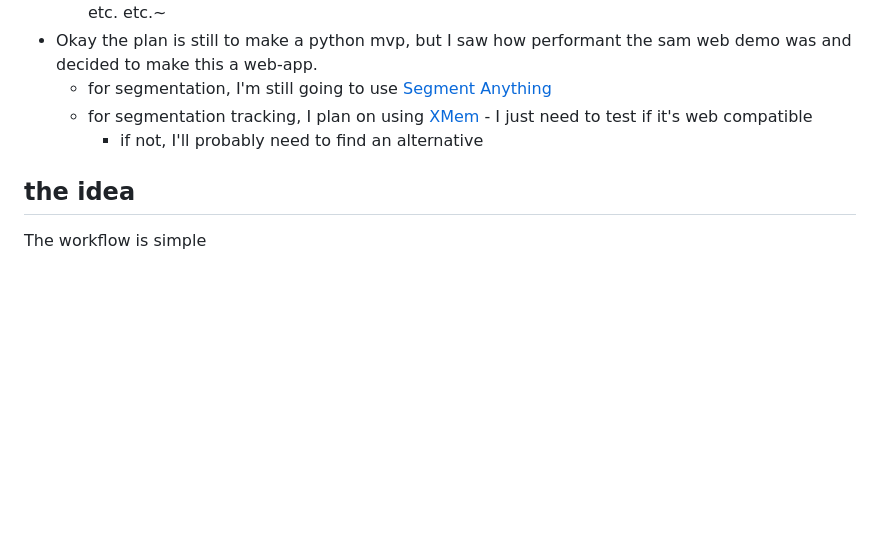
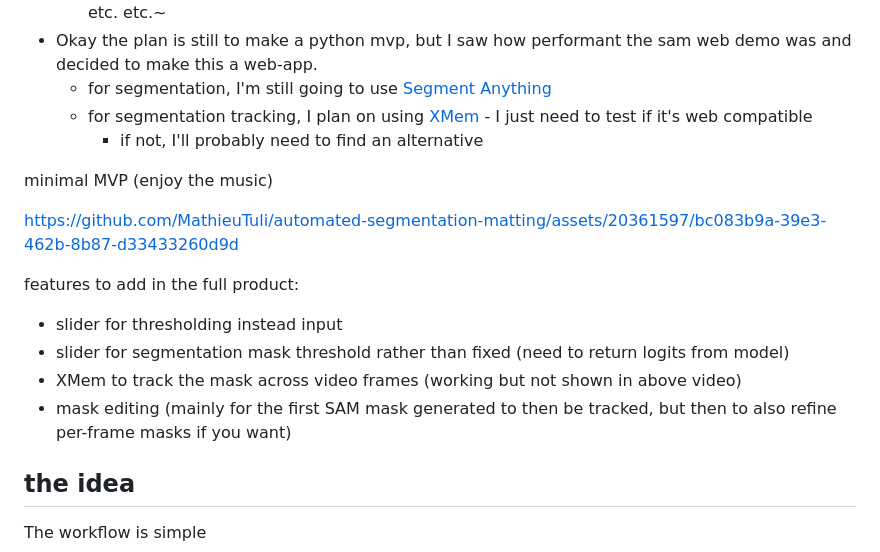
Before and after one commit to MathieuTuli/automated-segmentation-matting, a Markdown page: README.md, the part around the change. Rendered like a GitHub page; blank space fills up the shorter version.

```diff
--- a/README.md
+++ b/README.md
@@ -21,6 +21,15 @@ https://github.com/MathieuTuli/automated-segmentation-matting/assets/20361597/59
   - for segmentation tracking, I plan on using [XMem](https://github.com/hkchengrex/XMem) - I just need to test if it's web compatible
     - if not, I'll probably need to find an alternative
 
+minimal MVP (enjoy the music)
+
+https://github.com/MathieuTuli/automated-segmentation-matting/assets/20361597/bc083b9a-39e3-462b-8b87-d33433260d9d
+
+features to add in the full product:
+- slider for thresholding instead input
+- slider for segmentation mask threshold rather than fixed (need to return logits from model)
+- XMem to track the mask across video frames (working but not shown in above video)
+- mask editing (mainly for the first SAM mask generated to then be tracked, but then to also refine per-frame masks if you want)
 
 ## the idea
 
```
